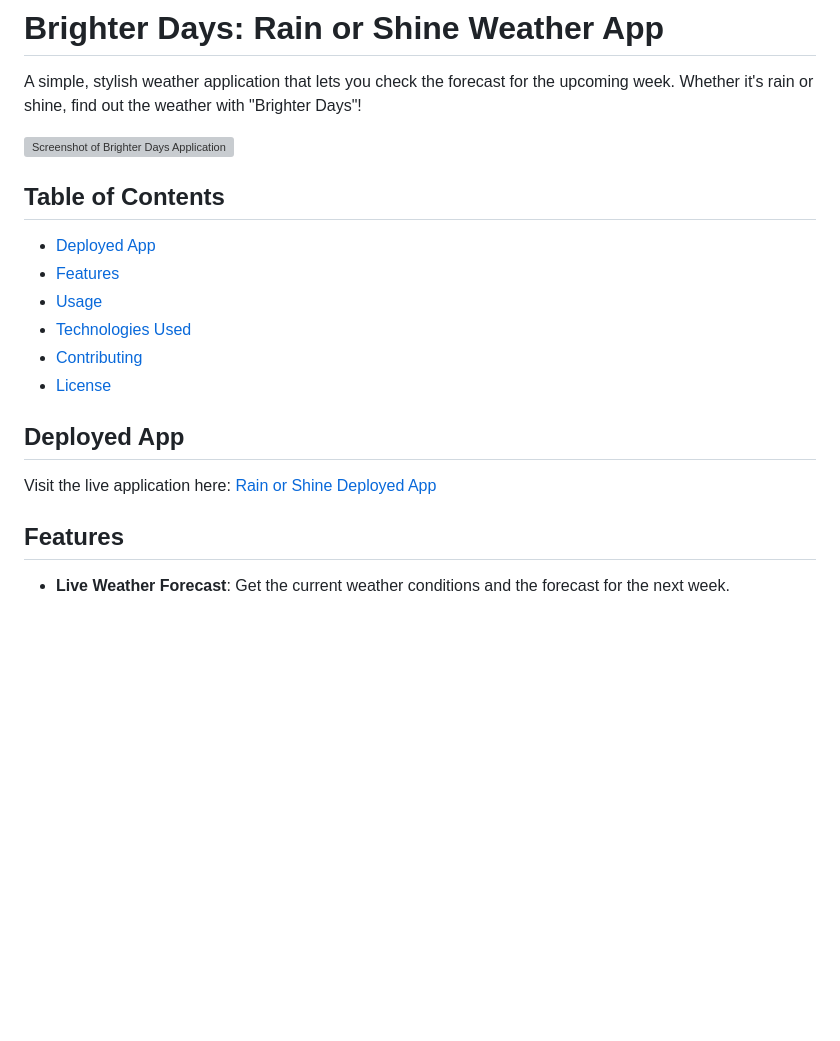
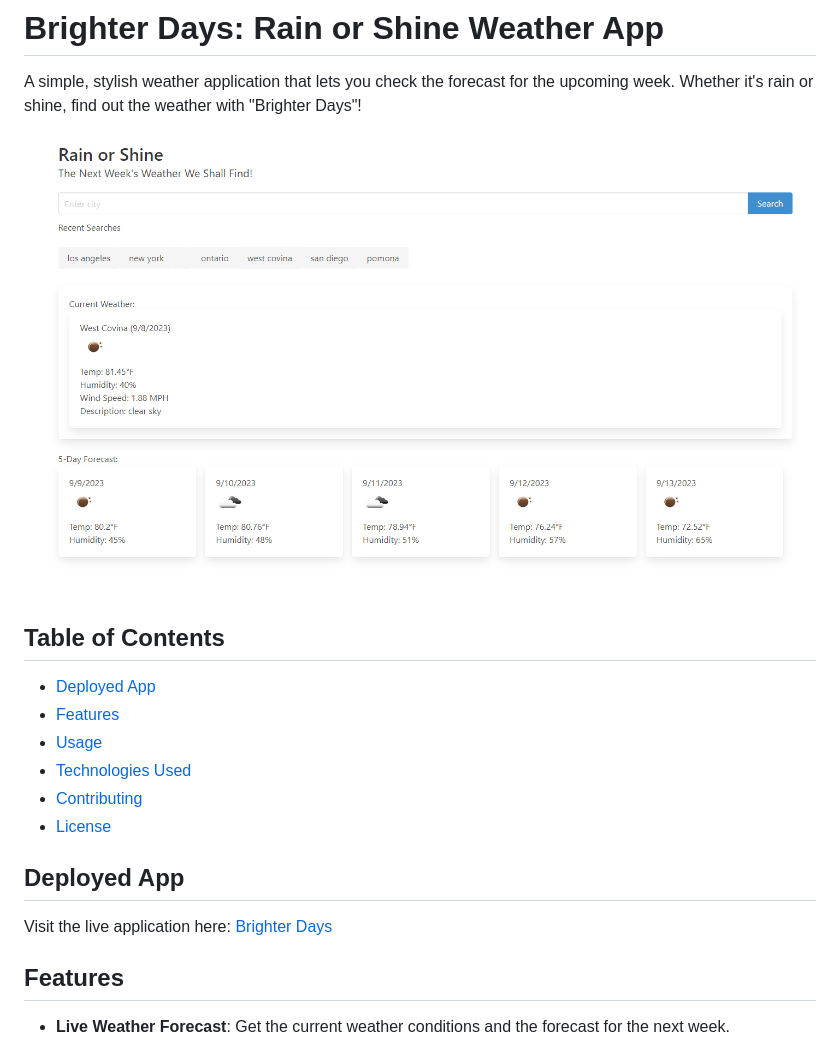
Before and after one commit to dustinii/weather-dashboard, a Markdown page: readme.md, the part around the change. GitHub-like rendering; pictures changed too: BB.png (added); blank space fills up the shorter version; grey boxes are pictures that could not be loaded.

```diff
--- a/readme.md
+++ b/readme.md
@@ -2,7 +2,7 @@
 
 A simple, stylish weather application that lets you check the forecast for the upcoming week. Whether it's rain or shine, find out the weather with "Brighter Days"!
 
-![Screenshot of Brighter Days Application]()
+![Screenshot of Brighter Days Application](/BB.png)
 
 ## Table of Contents
 
@@ -15,7 +15,7 @@ A simple, stylish weather application that lets you check the forecast for the u
 
 ## Deployed App
 
-Visit the live application here: [Rain or Shine Deployed App]()
+Visit the live application here: [Brighter Days](https://dustinii.github.io/weather-dashboard/)
 
 
 ## Features
```
Also changed, not shown: 2 other files.
